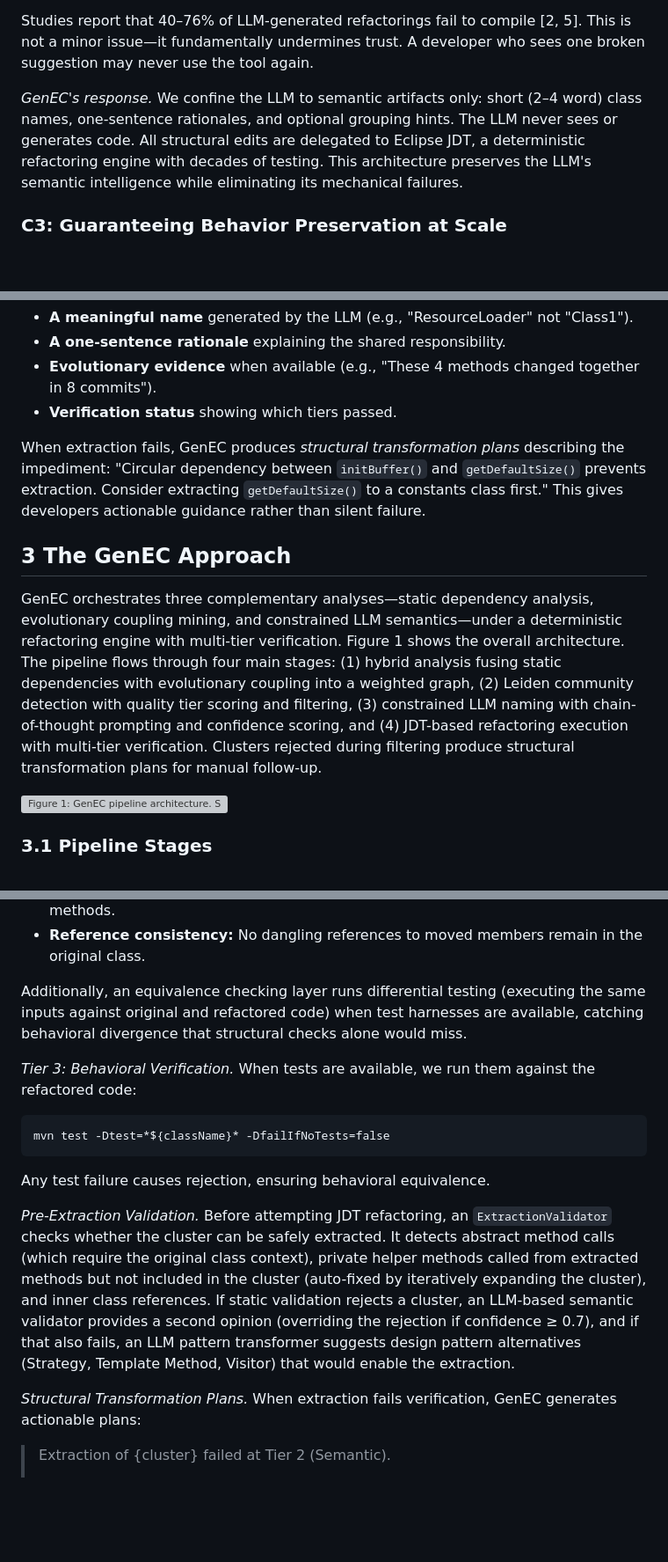
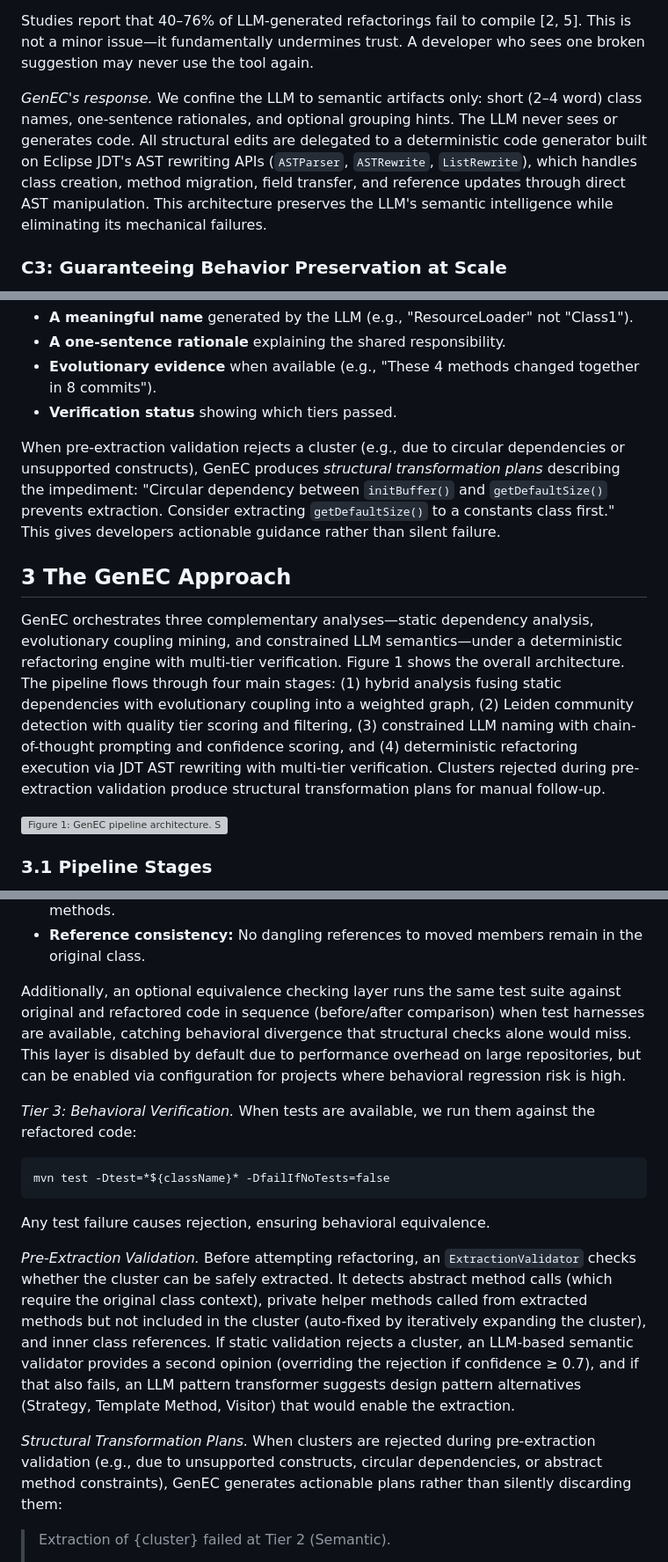
Before and after one commit to uditanshutomar/genec, a Markdown page: paper/genec-paper.md, 3 parts joined by grey strips. Shown at 88% size. Rendered like a GitHub page; blank space fills up the shorter version; grey boxes are pictures that could not be loaded.

```diff
--- a/paper/genec-paper.md
+++ b/paper/genec-paper.md
@@ -102,7 +102,7 @@ Large Language Models excel at semantic tasks: understanding intent, generating
 
 Studies report that 40–76% of LLM-generated refactorings fail to compile [2, 5]. This is not a minor issue—it fundamentally undermines trust. A developer who sees one broken suggestion may never use the tool again.
 
-*GenEC's response.* We confine the LLM to semantic artifacts only: short (2–4 word) class names, one-sentence rationales, and optional grouping hints. The LLM never sees or generates code. All structural edits are delegated to Eclipse JDT, a deterministic refactoring engine with decades of testing. This architecture preserves the LLM's semantic intelligence while eliminating its mechanical failures.
+*GenEC's response.* We confine the LLM to semantic artifacts only: short (2–4 word) class names, one-sentence rationales, and optional grouping hints. The LLM never sees or generates code. All structural edits are delegated to a deterministic code generator built on Eclipse JDT's AST rewriting APIs (`ASTParser`, `ASTRewrite`, `ListRewrite`), which handles class creation, method migration, field transfer, and reference updates through direct AST manipulation. This architecture preserves the LLM's semantic intelligence while eliminating its mechanical failures.
 
 ### C3: Guaranteeing Behavior Preservation at Scale
 
@@ -153,11 +153,11 @@ Even worse, when a suggestion cannot be applied (due to circular dependencies, v
 - **Evolutionary evidence** when available (e.g., "These 4 methods changed together in 8 commits").
 - **Verification status** showing which tiers passed.
 
-When extraction fails, GenEC produces *structural transformation plans* describing the impediment: "Circular dependency between `initBuffer()` and `getDefaultSize()` prevents extraction. Consider extracting `getDefaultSize()` to a constants class first." This gives developers actionable guidance rather than silent failure.
+When pre-extraction validation rejects a cluster (e.g., due to circular dependencies or unsupported constructs), GenEC produces *structural transformation plans* describing the impediment: "Circular dependency between `initBuffer()` and `getDefaultSize()` prevents extraction. Consider extracting `getDefaultSize()` to a constants class first." This gives developers actionable guidance rather than silent failure.
 
 ## 3 The GenEC Approach
 
-GenEC orchestrates three complementary analyses—static dependency analysis, evolutionary coupling mining, and constrained LLM semantics—under a deterministic refactoring engine with multi-tier verification. Figure 1 shows the overall architecture. The pipeline flows through four main stages: (1) hybrid analysis fusing static dependencies with evolutionary coupling into a weighted graph, (2) Leiden community detection with quality tier scoring and filtering, (3) constrained LLM naming with chain-of-thought prompting and confidence scoring, and (4) JDT-based refactoring execution with multi-tier verification. Clusters rejected during filtering produce structural transformation plans for manual follow-up.
+GenEC orchestrates three complementary analyses—static dependency analysis, evolutionary coupling mining, and constrained LLM semantics—under a deterministic refactoring engine with multi-tier verification. Figure 1 shows the overall architecture. The pipeline flows through four main stages: (1) hybrid analysis fusing static dependencies with evolutionary coupling into a weighted graph, (2) Leiden community detection with quality tier scoring and filtering, (3) constrained LLM naming with chain-of-thought prompting and confidence scoring, and (4) deterministic refactoring execution via JDT AST rewriting with multi-tier verification. Clusters rejected during pre-extraction validation produce structural transformation plans for manual follow-up.
 
 ![Figure 1: GenEC pipeline architecture. Solid arrows show the main data flow; dashed arrows indicate rejection paths and external tool dependencies. Stage numbers correspond to Section 3.1.](figures/genec-architecture.pdf)
 
@@ -324,7 +327,7 @@ This allows compilation verification even when full dependency resolution is not
 - **Dependency satisfaction:** The extracted class contains all fields required by its methods.
 - **Reference consistency:** No dangling references to moved members remain in the original class.
 
-Additionally, an equivalence checking layer runs differential testing (executing the same inputs against original and refactored code) when test harnesses are available, catching behavioral divergence that structural checks alone would miss.
+Additionally, an optional equivalence checking layer runs the same test suite against original and refactored code in sequence (before/after comparison) when test harnesses are available, catching behavioral divergence that structural checks alone would miss. This layer is disabled by default due to performance overhead on large repositories, but can be enabled via configuration for projects where behavioral regression risk is high.
 
 *Tier 3: Behavioral Verification.* When tests are available, we run them against the refactored code:
 
@@ -334,9 +337,9 @@ mvn test -Dtest=*${className}* -DfailIfNoTests=false
 
 Any test failure causes rejection, ensuring behavioral equivalence.
 
-*Pre-Extraction Validation.* Before attempting JDT refactoring, an `ExtractionValidator` checks whether the cluster can be safely extracted. It detects abstract method calls (which require the original class context), private helper methods called from extracted methods but not included in the cluster (auto-fixed by iteratively expanding the cluster), and inner class references. If static validation rejects a cluster, an LLM-based semantic validator provides a second opinion (overriding the rejection if confidence ≥ 0.7), and if that also fails, an LLM pattern transformer suggests design pattern alternatives (Strategy, Template Method, Visitor) that would enable the extraction.
+*Pre-Extraction Validation.* Before attempting refactoring, an `ExtractionValidator` checks whether the cluster can be safely extracted. It detects abstract method calls (which require the original class context), private helper methods called from extracted methods but not included in the cluster (auto-fixed by iteratively expanding the cluster), and inner class references. If static validation rejects a cluster, an LLM-based semantic validator provides a second opinion (overriding the rejection if confidence ≥ 0.7), and if that also fails, an LLM pattern transformer suggests design pattern alternatives (Strategy, Template Method, Visitor) that would enable the extraction.
 
-*Structural Transformation Plans.* When extraction fails verification, GenEC generates actionable plans:
+*Structural Transformation Plans.* When clusters are rejected during pre-extraction validation (e.g., due to unsupported constructs, circular dependencies, or abstract method constraints), GenEC generates actionable plans rather than silently discarding them:
 
 > Extraction of {cluster} failed at Tier 2 (Semantic).
 >
```
Also changed, not shown: other parts of paper/genec-paper.md (+32 -29 lines).
